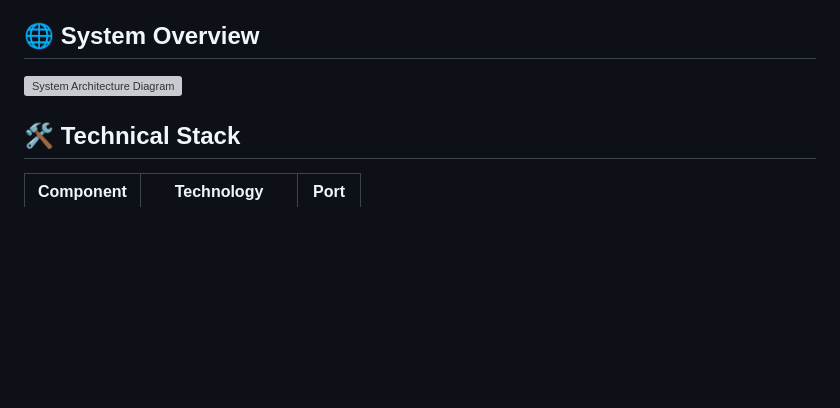
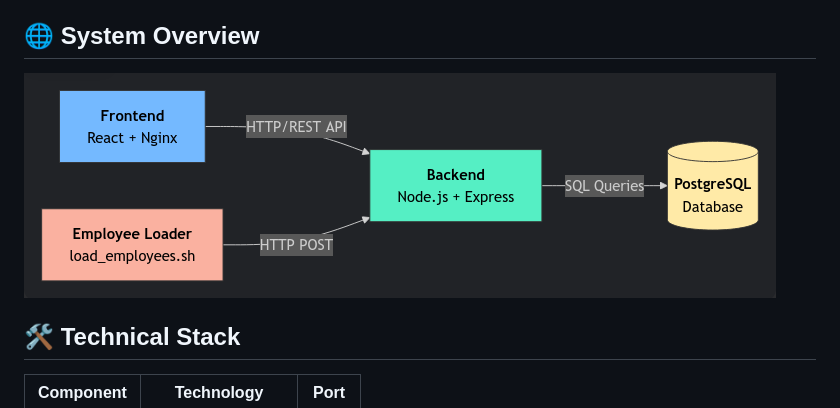
Before and after one commit to FrancoRivero2025/Freelance_test_exercise, a Markdown page: README.md, the part around the change. GitHub-like rendering; blank space fills up the shorter version; grey boxes are pictures that could not be loaded.

Commit message:
Fix image route

```diff
--- a/README.md
+++ b/README.md
@@ -4,7 +4,7 @@ A full-stack application for managing employee data, featuring a React frontend,
 
 ## 🌐 System Overview
 
-![System Architecture Diagram](./Architecture_diagram.png)
+![System Architecture Diagram](./resources/Architecture_diagram.png)
 
 ## 🛠️ Technical Stack
 
```
